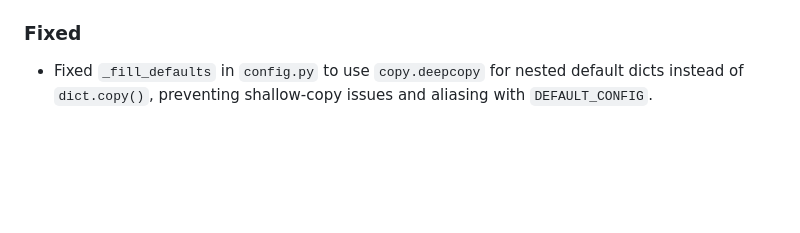
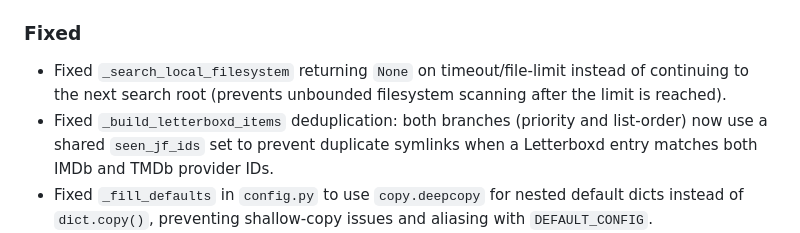
Before and after one commit to EntchenEric/jellyfin-auto-groupings, a Markdown page: CHANGELOG.md, the part around the change. Rendered like a GitHub page; blank space fills up the shorter version.

Commit message:
docs: update CHANGELOG with PR #524 fixes (timeout, dedup, docstrings)

```diff
--- a/CHANGELOG.md
+++ b/CHANGELOG.md
@@ -135,6 +135,12 @@ and this project adheres to [Semantic Versioning](https://semver.org/spec/v2.0.0
 - `scheduler.py` `validate_cron`: call `expr.strip()` once instead of twice.
 
 ### Fixed
+- Fixed `_search_local_filesystem` returning `None` on timeout/file-limit
+  instead of continuing to the next search root (prevents unbounded filesystem
+  scanning after the limit is reached).
+- Fixed `_build_letterboxd_items` deduplication: both branches (priority and
+  list-order) now use a shared `seen_jf_ids` set to prevent duplicate symlinks
+  when a Letterboxd entry matches both IMDb and TMDb provider IDs.
 - Fixed `_fill_defaults` in `config.py` to use `copy.deepcopy` for nested
   default dicts instead of `dict.copy()`, preventing shallow-copy issues
   and aliasing with `DEFAULT_CONFIG`.
```
